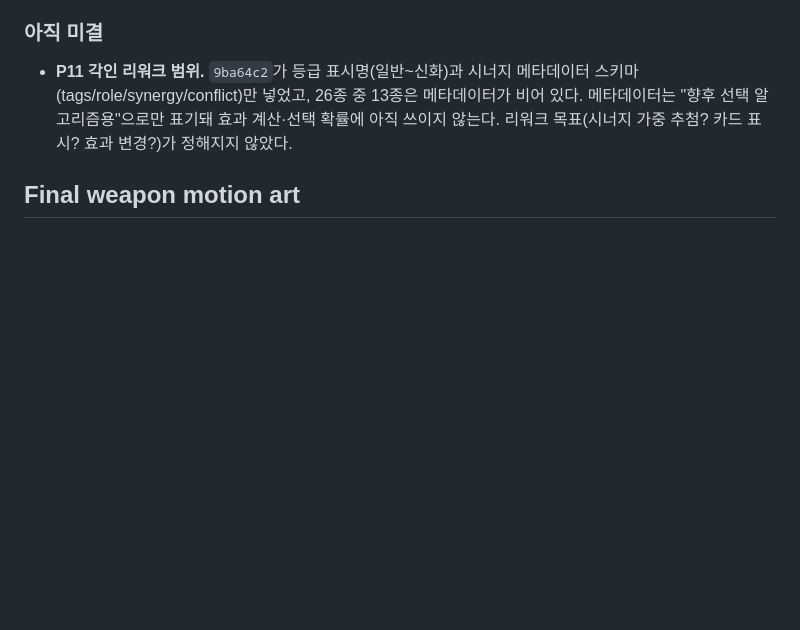
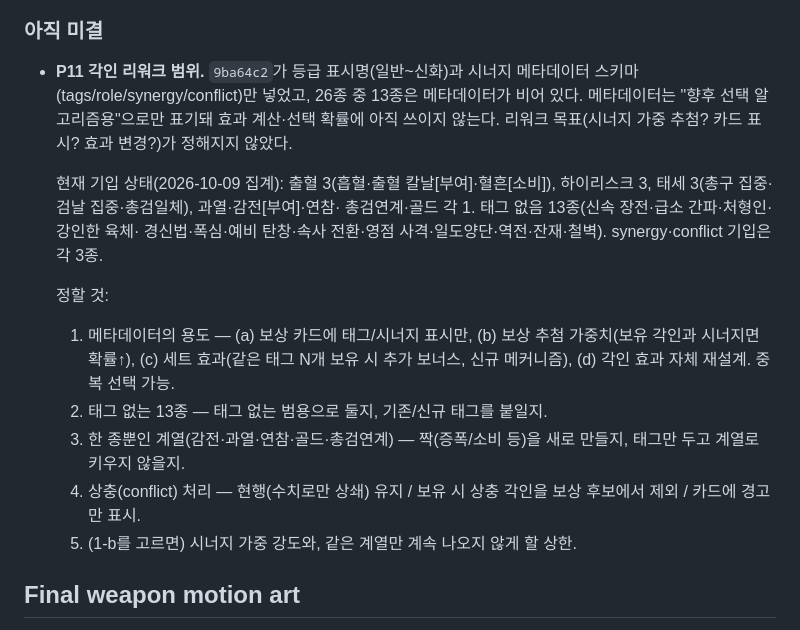
Before and after one commit to zxc14708-ui/arad-gunblade, a Markdown page: DESIGN_LOG.md, the part around the change. Drawn GitHub-style; blank space fills up the shorter version.

Commit message:
docs: P11 각인 리워크 결정 항목 정리 (DESIGN_LOG)
메타데이터 기입 현황 집계와 사용자가 정해야 할 5가지(용도, 태그 없는 13종,
단일 계열, 상충 처리, 시너지 가중 강도)를 기록. 코드 변경 없음.

Co-Authored-By: Claude Opus 5.5 <noreply@anthropic.com>
Claude-Session: https://claude.ai/code/session_0192E91AReACnhsBgp3X7irp

```diff
--- a/DESIGN_LOG.md
+++ b/DESIGN_LOG.md
@@ -212,6 +212,23 @@ common은 "처음부터 지급하는 기본 무기"를 뜻하므로(해금 상
   표기돼 효과 계산·선택 확률에 아직 쓰이지 않는다. 리워크 목표(시너지 가중
   추첨? 카드 표시? 효과 변경?)가 정해지지 않았다.
 
+  현재 기입 상태(2026-10-09 집계): 출혈 3(흡혈·출혈 칼날[부여]·혈흔[소비]),
+  하이리스크 3, 태세 3(총구 집중·검날 집중·총검일체), 과열·감전[부여]·연참·
+  총검연계·골드 각 1. 태그 없음 13종(신속 장전·급소 간파·처형인·강인한 육체·
+  경신법·폭심·예비 탄창·속사 전환·영점 사격·일도양단·역전·잔재·철벽).
+  synergy·conflict 기입은 각 3종.
+
+  정할 것:
+  1. 메타데이터의 용도 — (a) 보상 카드에 태그/시너지 표시만, (b) 보상 추첨
+     가중치(보유 각인과 시너지면 확률↑), (c) 세트 효과(같은 태그 N개 보유 시
+     추가 보너스, 신규 메커니즘), (d) 각인 효과 자체 재설계. 중복 선택 가능.
+  2. 태그 없는 13종 — 태그 없는 범용으로 둘지, 기존/신규 태그를 붙일지.
+  3. 한 종뿐인 계열(감전·과열·연참·골드·총검연계) — 짝(증폭/소비 등)을 새로
+     만들지, 태그만 두고 계열로 키우지 않을지.
+  4. 상충(conflict) 처리 — 현행(수치로만 상쇄) 유지 / 보유 시 상충 각인을
+     보상 후보에서 제외 / 카드에 경고만 표시.
+  5. (1-b를 고르면) 시너지 가중 강도와, 같은 계열만 계속 나오지 않게 할 상한.
+
 ## Final weapon motion art
 
 - Current non-default weapons use temporary equipment, projectile, and melee
```
